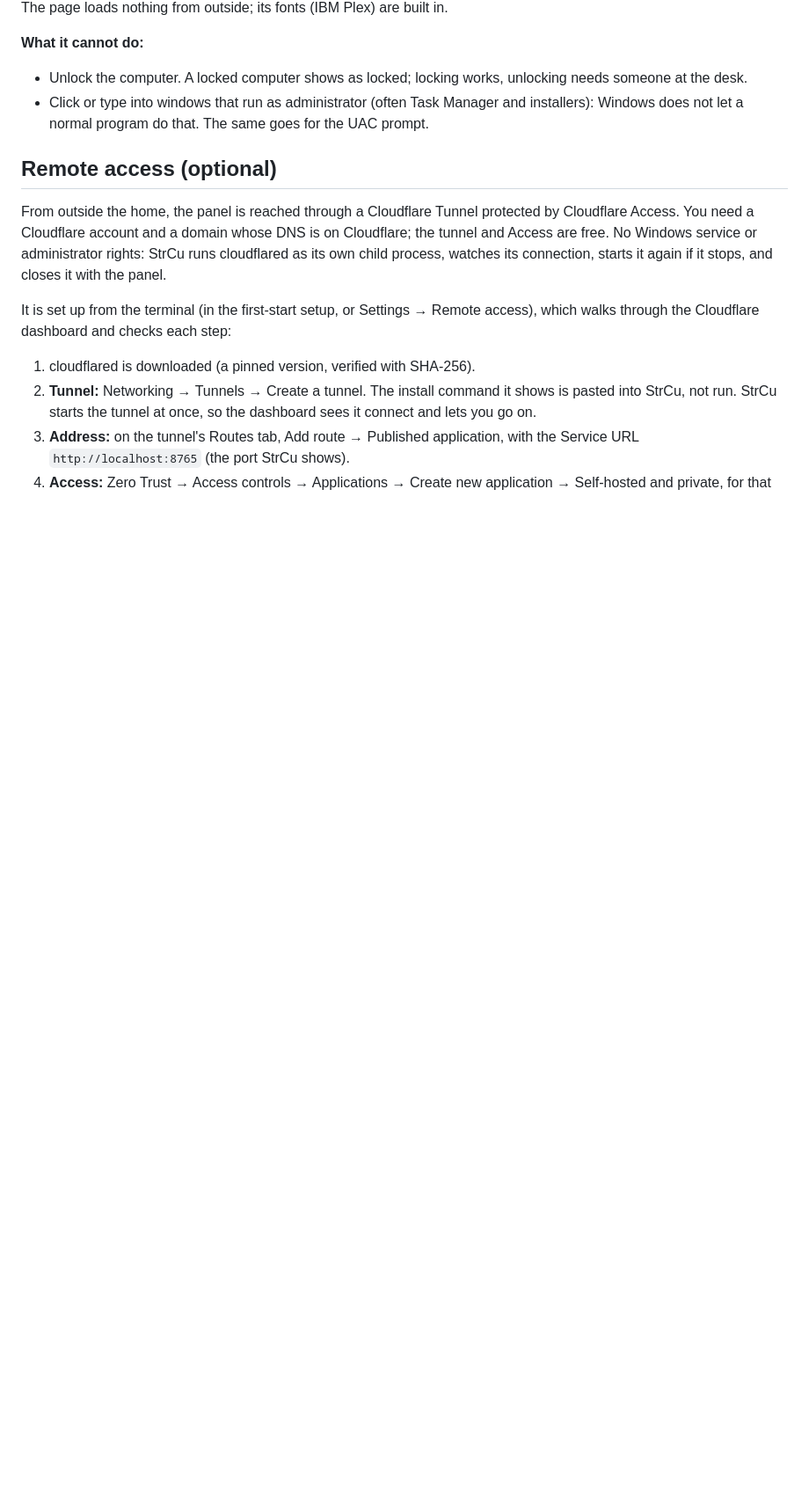
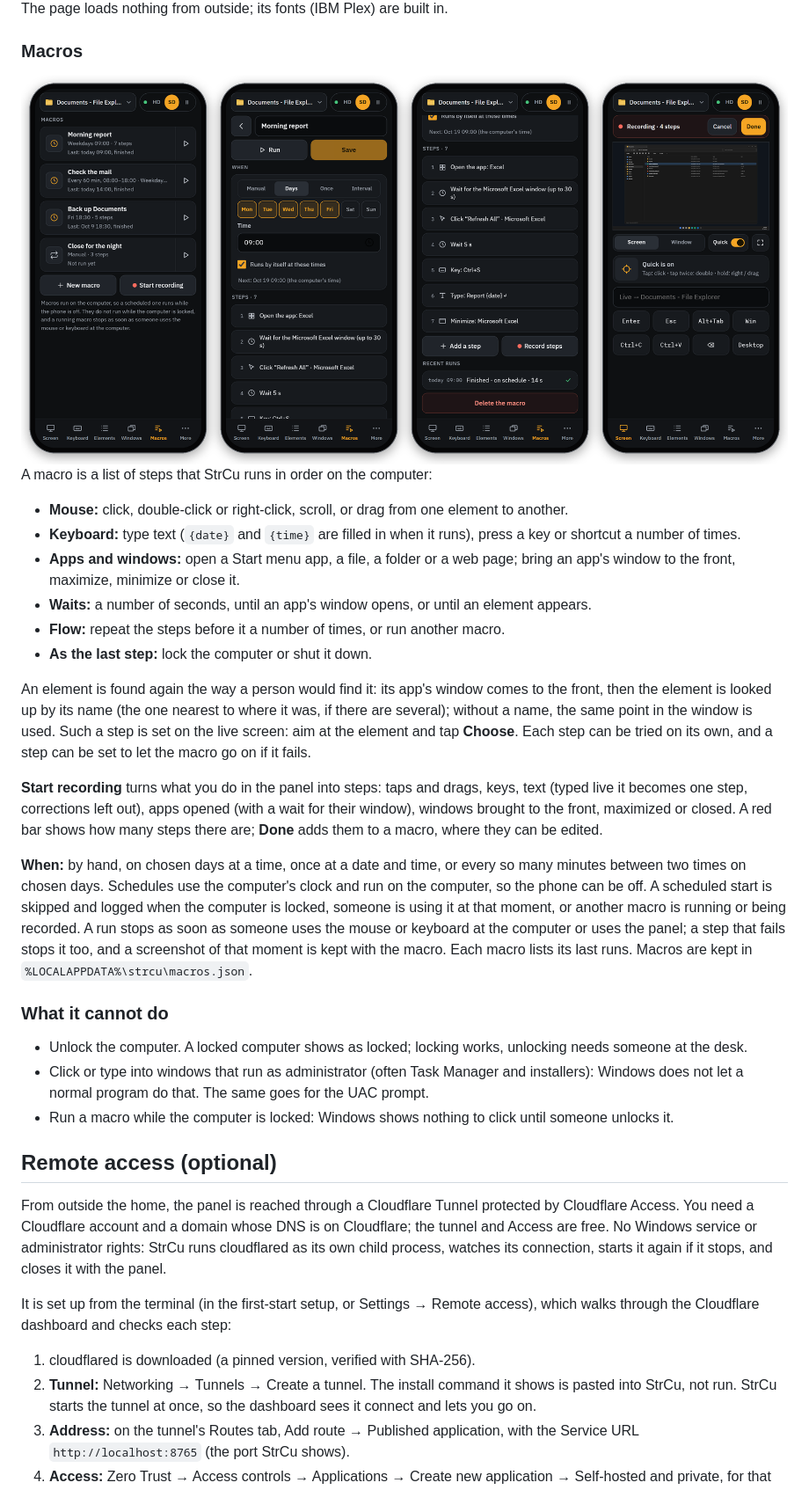
Before and after one commit to sakirsek/strcu, a Markdown page: README.md, the part around one of its changes. Shown at 88% size. Drawn GitHub-style; pictures changed too: docs/macros.png (added); blank space fills up the shorter version.

```diff
--- a/README.md
+++ b/README.md
@@ -102,10 +124,43 @@ Five tabs: Screen, Keyboard, Elements, Windows, More.
 The page loads nothing from outside; its fonts (IBM Plex) are built in.
 
-**What it cannot do:**
+### Macros
+
+<img src="docs/macros.png" alt="The Macros tab on a phone: the list of macros with their schedules and last runs, a macro set to run on weekdays at 09:00, its steps and recent runs, and the Screen tab while recording with Quick on" width="100%">
+
+A macro is a list of steps that StrCu runs in order on the computer:
+
+- **Mouse:** click, double-click or right-click, scroll, or drag from one element to another.
+- **Keyboard:** type text (`{date}` and `{time}` are filled in when it runs), press a key or shortcut a number
+  of times.
+- **Apps and windows:** open a Start menu app, a file, a folder or a web page; bring an app's window to the
+  front, maximize, minimize or close it.
+- **Waits:** a number of seconds, until an app's window opens, or until an element appears.
+- **Flow:** repeat the steps before it a number of times, or run another macro.
+- **As the last step:** lock the computer or shut it down.
+
+An element is found again the way a person would find it: its app's window comes to the front, then the
+element is looked up by its name (the one nearest to where it was, if there are several); without a name, the
+same point in the window is used. Such a step is set on the live screen: aim at the element and tap
+**Choose**. Each step can be tried on its own, and a step can be set to let the macro go on if it fails.
+
+**Start recording** turns what you do in the panel into steps: taps and drags, keys, text (typed live it
+becomes one step, corrections left out), apps opened (with a wait for their window), windows brought to the
+front, maximized or closed. A red bar shows how many steps there are; **Done** adds them to a macro, where they
+can be edited.
+
+**When:** by hand, on chosen days at a time, once at a date and time, or every so many minutes between two
+times on chosen days. Schedules use the computer's clock and run on the computer, so the phone can be off.
+A scheduled start is skipped and logged when the computer is locked, someone is using it at that moment, or
+another macro is running or being recorded. A run stops as soon as someone uses the mouse or keyboard at the
+computer or uses the panel; a step that fails stops it too, and a screenshot of that moment is kept with the
+macro. Each macro lists its last runs. Macros are kept in `%LOCALAPPDATA%\strcu\macros.json`.
+
+### What it cannot do
 
 - Unlock the computer. A locked computer shows as locked; locking works, unlocking needs someone at the desk.
 - Click or type into windows that run as administrator (often Task Manager and installers): Windows does not
   let a normal program do that. The same goes for the UAC prompt.
+- Run a macro while the computer is locked: Windows shows nothing to click until someone unlocks it.
 
 ## Remote access (optional)
 
```
Also changed, not shown: other parts of README.md (+26 -3 lines), docs/fullscreen.png, docs/panel.png, docs/tablet.png (added), docs/terminal.png, 2 other files.
